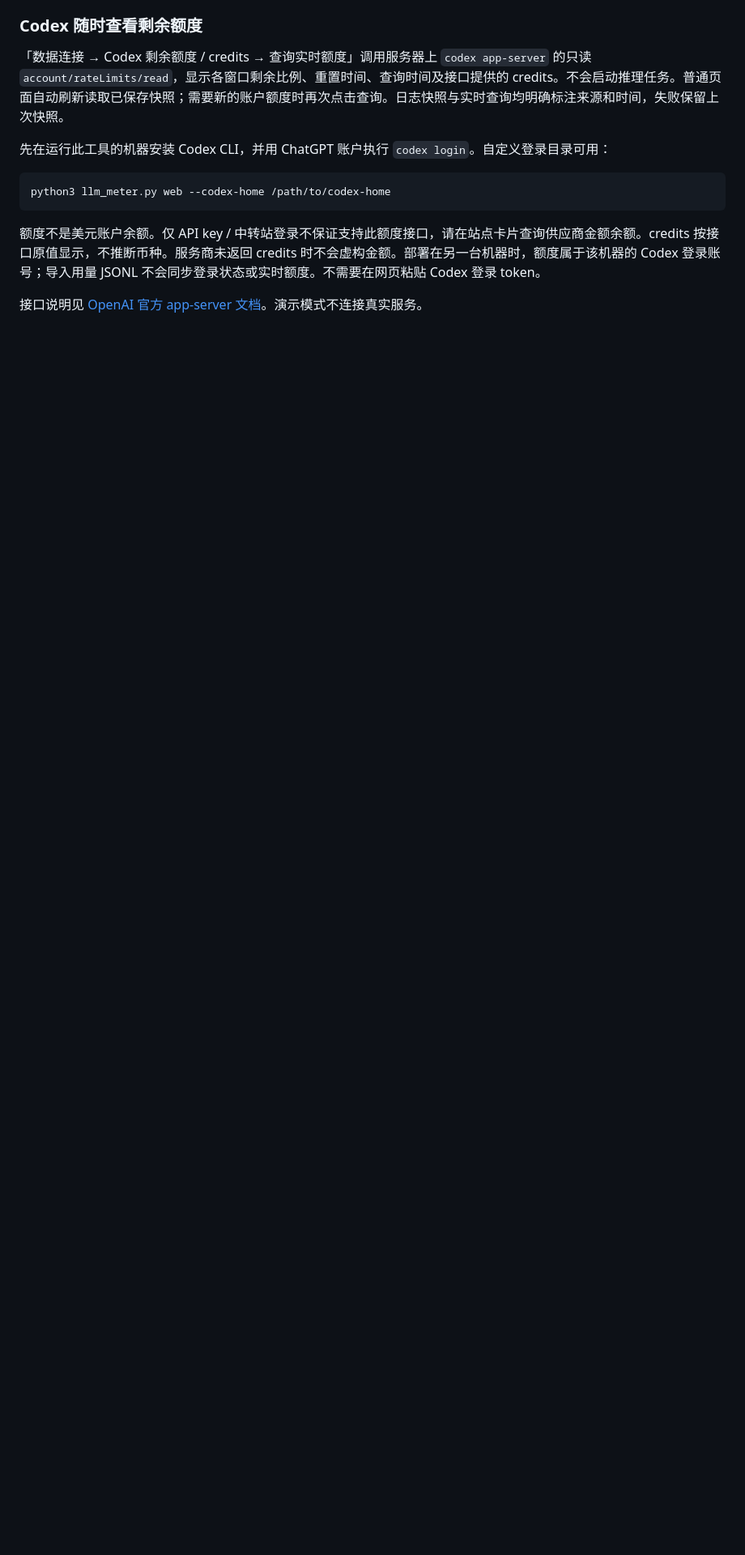
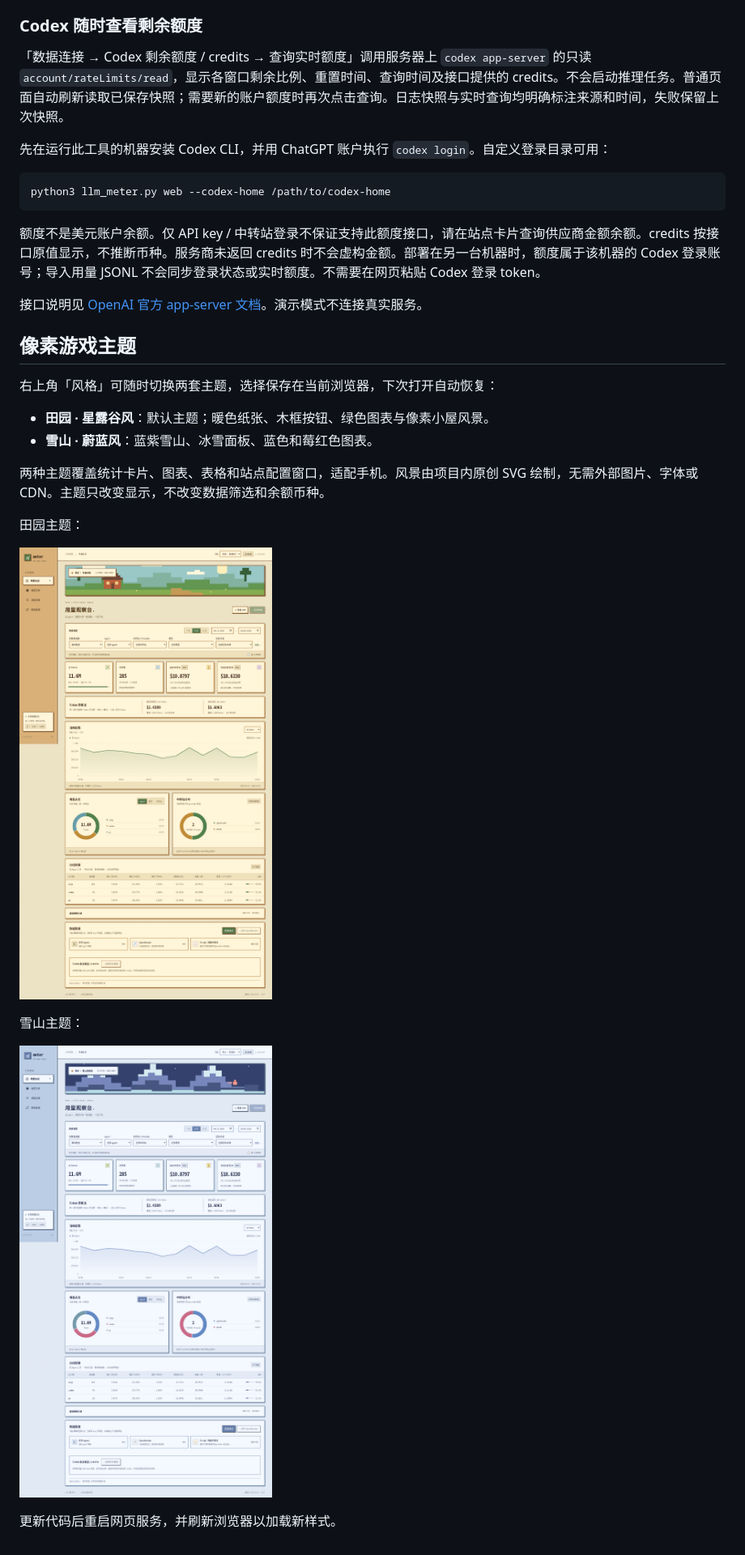
Before and after one commit to anlen123/llm-meter, a Markdown page: README.md, the part around the change. Shown: that part at 81% size. GitHub-like rendering; pictures changed too: preview-desktop.png, preview-summit.png (added); blank space fills up the shorter version.

```diff
--- a/README.md
+++ b/README.md
@@ -874,3 +874,23 @@ python3 llm_meter.py web --codex-home /path/to/codex-home
 额度不是美元账户余额。仅 API key / 中转站登录不保证支持此额度接口，请在站点卡片查询供应商金额余额。credits 按接口原值显示，不推断币种。服务商未返回 credits 时不会虚构金额。部署在另一台机器时，额度属于该机器的 Codex 登录账号；导入用量 JSONL 不会同步登录状态或实时额度。不需要在网页粘贴 Codex 登录 token。
 
 接口说明见 [OpenAI 官方 app-server 文档](https://learn.chatgpt.com/docs/app-server)。演示模式不连接真实服务。
+
+
+## 像素游戏主题
+
+右上角「风格」可随时切换两套主题，选择保存在当前浏览器，下次打开自动恢复：
+
+- **田园 · 星露谷风**：默认主题；暖色纸张、木框按钮、绿色图表与像素小屋风景。
+- **雪山 · 蔚蓝风**：蓝紫雪山、冰雪面板、蓝色和莓红色图表。
+
+两种主题覆盖统计卡片、图表、表格和站点配置窗口，适配手机。风景由项目内原创 SVG 绘制，无需外部图片、字体或 CDN。主题只改变显示，不改变数据筛选和余额币种。
+
+田园主题：
+
+![田园像素主题](preview-desktop.png)
+
+雪山主题：
+
+![雪山像素主题](preview-summit.png)
+
+更新代码后重启网页服务，并刷新浏览器以加载新样式。
```
Also changed, not shown: preview-mobile.png, preview-settings.png, 3 other files.
